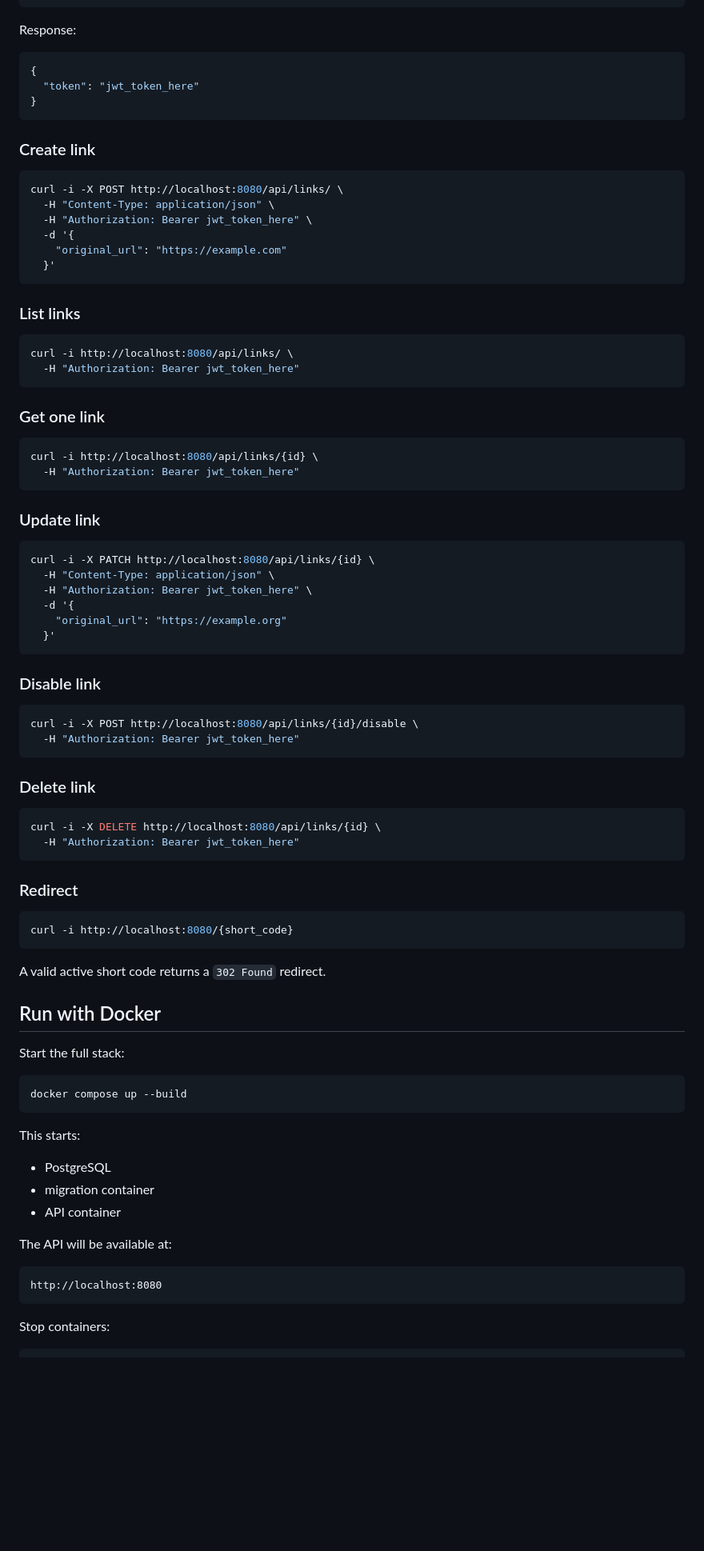
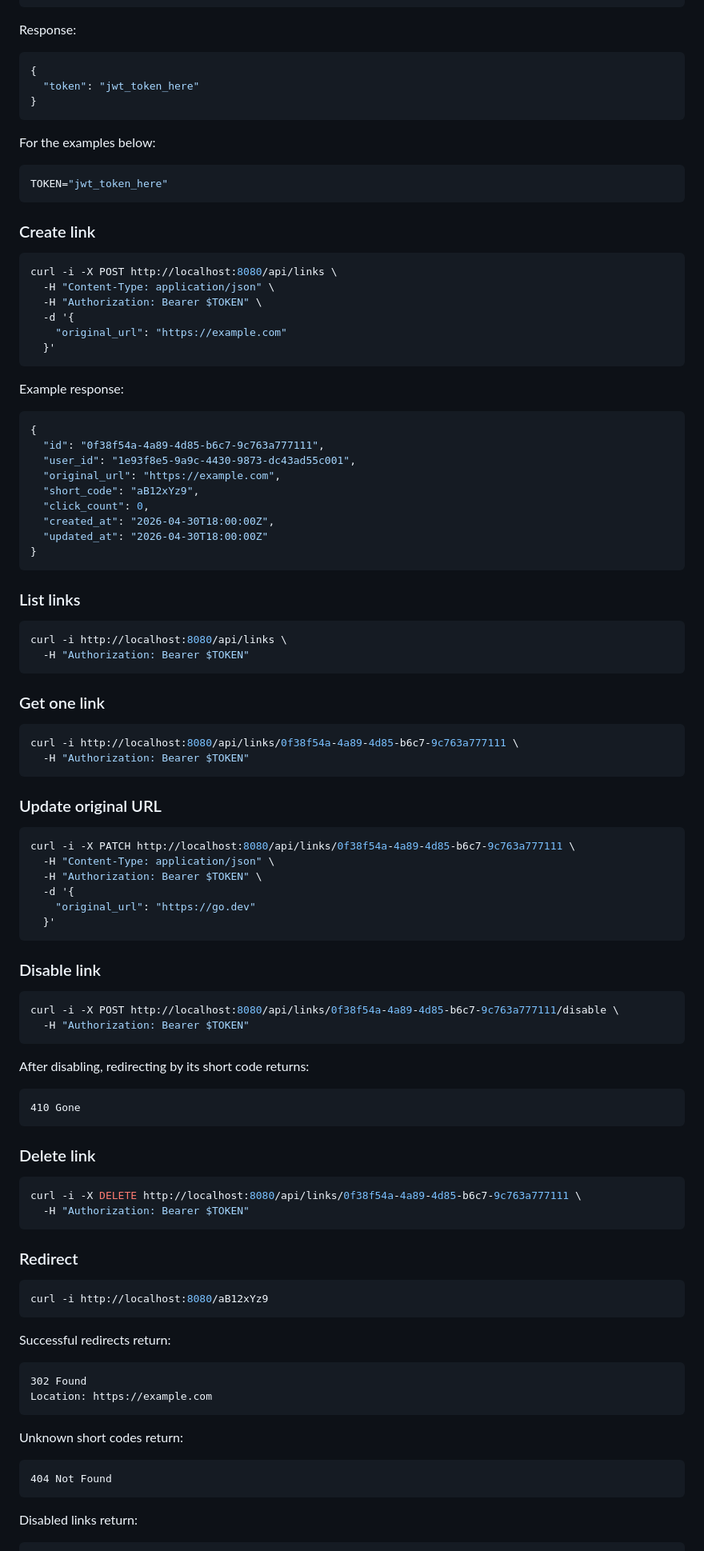
Before and after one commit to MrBorisT/url_shortener, a Markdown page: README.md, the part around one of its changes. Shown at 80% size. Rendered like a GitHub page; blank space fills up the shorter version.

````diff
--- a/README.md
+++ b/README.md
@@ -115,83 +121,100 @@ Response:
 }
 ```
 
+For the examples below:
+
+```bash
+TOKEN="jwt_token_here"
+```
+
 ### Create link
 
 ```bash
-curl -i -X POST http://localhost:8080/api/links/ \
+curl -i -X POST http://localhost:8080/api/links \
   -H "Content-Type: application/json" \
-  -H "Authorization: Bearer jwt_token_here" \
+  -H "Authorization: Bearer $TOKEN" \
   -d '{
     "original_url": "https://example.com"
   }'
 ```
 
+Example response:
+
+```json
+{
+  "id": "0f38f54a-4a89-4d85-b6c7-9c763a777111",
+  "user_id": "1e93f8e5-9a9c-4430-9873-dc43ad55c001",
+  "original_url": "https://example.com",
+  "short_code": "aB12xYz9",
+  "click_count": 0,
+  "created_at": "2026-04-30T18:00:00Z",
+  "updated_at": "2026-04-30T18:00:00Z"
+}
+```
+
 ### List links
 
 ```bash
-curl -i http://localhost:8080/api/links/ \
-  -H "Authorization: Bearer jwt_token_here"
+curl -i http://localhost:8080/api/links \
+  -H "Authorization: Bearer $TOKEN"
 ```
 
 ### Get one link
 
 ```bash
-curl -i http://localhost:8080/api/links/{id} \
-  -H "Authorization: Bearer jwt_token_here"
+curl -i http://localhost:8080/api/links/0f38f54a-4a89-4d85-b6c7-9c763a777111 \
+  -H "Authorization: Bearer $TOKEN"
 ```
 
-### Update link
+### Update original URL
 
 ```bash
-curl -i -X PATCH http://localhost:8080/api/links/{id} \
+curl -i -X PATCH http://localhost:8080/api/links/0f38f54a-4a89-4d85-b6c7-9c763a777111 \
   -H "Content-Type: application/json" \
-  -H "Authorization: Bearer jwt_token_here" \
+  -H "Authorization: Bearer $TOKEN" \
   -d '{
-    "original_url": "https://example.org"
+    "original_url": "https://go.dev"
   }'
 ```
 
 ### Disable link
 
 ```bash
-curl -i -X POST http://localhost:8080/api/links/{id}/disable \
-  -H "Authorization: Bearer jwt_token_here"
+curl -i -X POST http://localhost:8080/api/links/0f38f54a-4a89-4d85-b6c7-9c763a777111/disable \
+  -H "Authorization: Bearer $TOKEN"
+```
+
+After disabling, redirecting by its short code returns:
+
+```http
+410 Gone
 ```
 
 ### Delete link
 
 ```bash
-curl -i -X DELETE http://localhost:8080/api/links/{id} \
-  -H "Authorization: Bearer jwt_token_here"
+curl -i -X DELETE http://localhost:8080/api/links/0f38f54a-4a89-4d85-b6c7-9c763a777111 \
+  -H "Authorization: Bearer $TOKEN"
 ```
 
 ### Redirect
 
 ```bash
-curl -i http://localhost:8080/{short_code}
+curl -i http://localhost:8080/aB12xYz9
 ```
 
-A valid active short code returns a `302 Found` redirect.
+Successful redirects return:
 
-## Run with Docker
-
-Start the full stack:
-
-```bash
-docker compose up --build
+```http
+302 Found
+Location: https://example.com
 ```
 
-This starts:
+Unknown short codes return:
 
-- PostgreSQL
-- migration container
-- API container
-
-The API will be available at:
-
-```text
-http://localhost:8080
+```http
+404 Not Found
 ```
 
-Stop containers:
+Disabled links return:
 
````
Also changed, not shown: other parts of README.md (+311 -143 lines).
